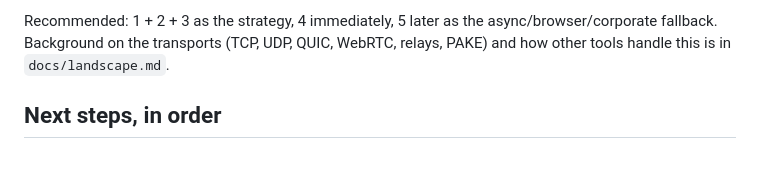
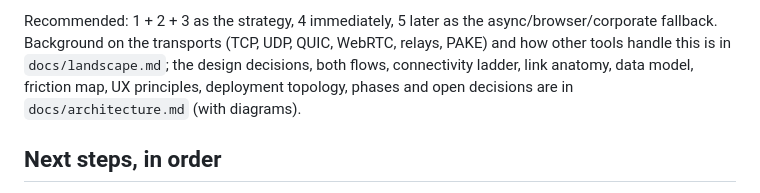
Before and after one commit to alDuncanson/hither, a Markdown page: NOTES.md, the part around the change. Drawn GitHub-style; blank space fills up the shorter version.

```diff
--- a/NOTES.md
+++ b/NOTES.md
@@ -172,7 +172,9 @@ that users on such networks do not care. Options, roughly by value:
 Recommended: 1 + 2 + 3 as the strategy, 4 immediately, 5 later as the
 async/browser/corporate fallback. Background on the transports (TCP, UDP,
 QUIC, WebRTC, relays, PAKE) and how other tools handle this is in
-`docs/landscape.md`.
+`docs/landscape.md`; the design decisions, both flows, connectivity ladder,
+link anatomy, data model, friction map, UX principles, deployment topology,
+phases and open decisions are in `docs/architecture.md` (with diagrams).
 
 ## Next steps, in order
 
```
Also changed, not shown: docs/architecture.md (added, +369 -0 lines), docs/landscape.md (+33 -0 lines).
